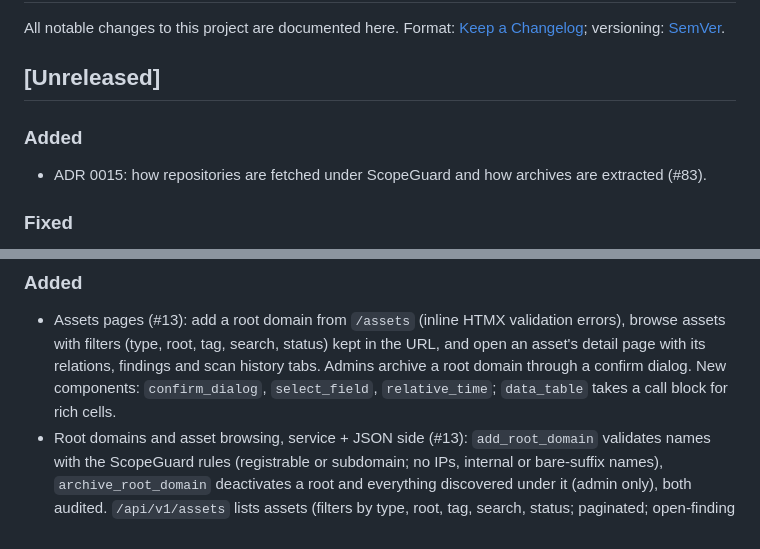
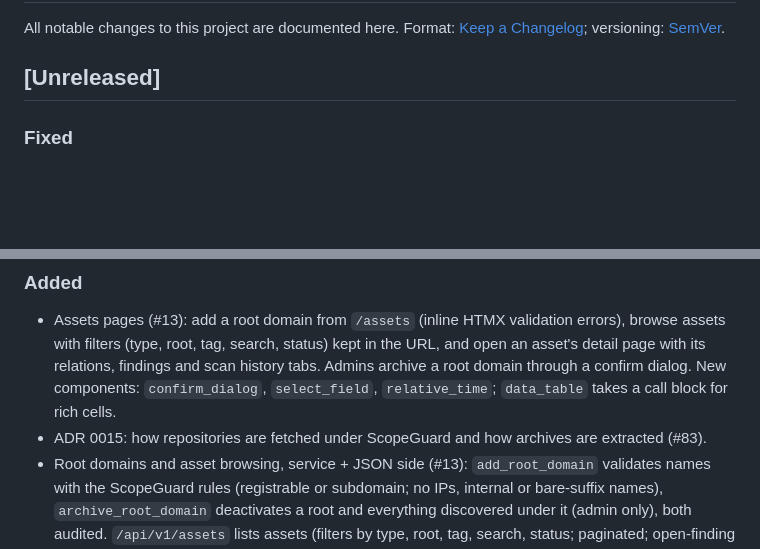
Before and after one commit to cpt9m0/attacksurf, a Markdown page: CHANGELOG.md, 2 parts joined by grey strips. Rendered like a GitHub page; blank space fills up the shorter version.

Commit message:
docs(security): move ADR 0015 changelog entry under Added
[Unreleased] already has an Added section, so the new heading was a
duplicate. Each #83 entry sits at its own spot so the PRs merge cleanly.

Refs #83

Co-Authored-By: Claude Opus 5.5 <noreply@anthropic.com>

```diff
--- a/CHANGELOG.md
+++ b/CHANGELOG.md
@@ -4,9 +4,6 @@ All notable changes to this project are documented here.
 Format: [Keep a Changelog](https://keepachangelog.com/en/1.1.0/); versioning: [SemVer](https://semver.org/).
 
 ## [Unreleased]
-
-### Added
-- ADR 0015: how repositories are fetched under ScopeGuard and how archives are extracted (#83).
 
 ### Fixed
 - Flaky CSRF test: corrupting a token's last base64 character can keep the signature valid
@@ -36,6 +33,7 @@ Format: [Keep a Changelog](https://keepachangelog.com/en/1.1.0/); versioning: [S
   detail page with its relations, findings and scan history tabs. Admins archive a root domain
   through a confirm dialog. New components: `confirm_dialog`, `select_field`, `relative_time`;
   `data_table` takes a call block for rich cells.
+- ADR 0015: how repositories are fetched under ScopeGuard and how archives are extracted (#83).
 - Root domains and asset browsing, service + JSON side (#13): `add_root_domain` validates names
   with the ScopeGuard rules (registrable or subdomain; no IPs, internal or bare-suffix names),
   `archive_root_domain` deactivates a root and everything discovered under it (admin only),
```
